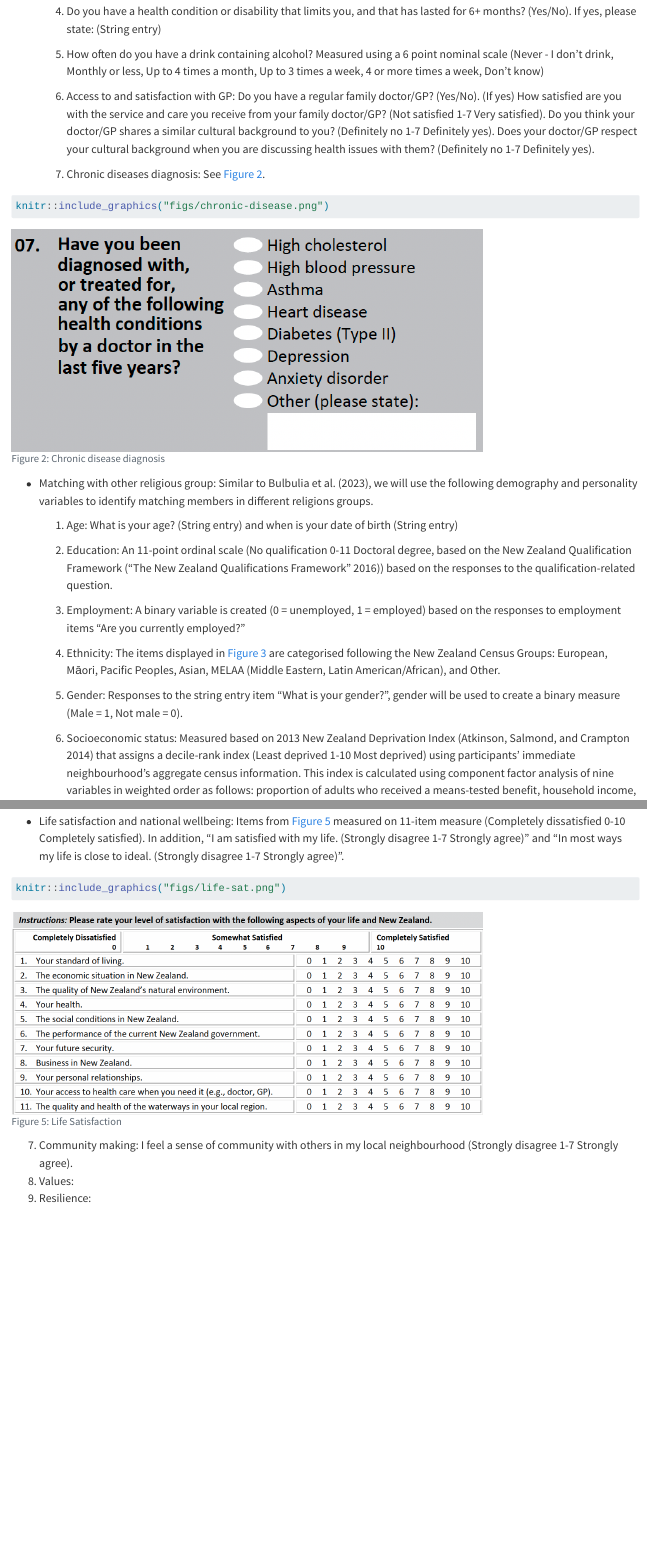
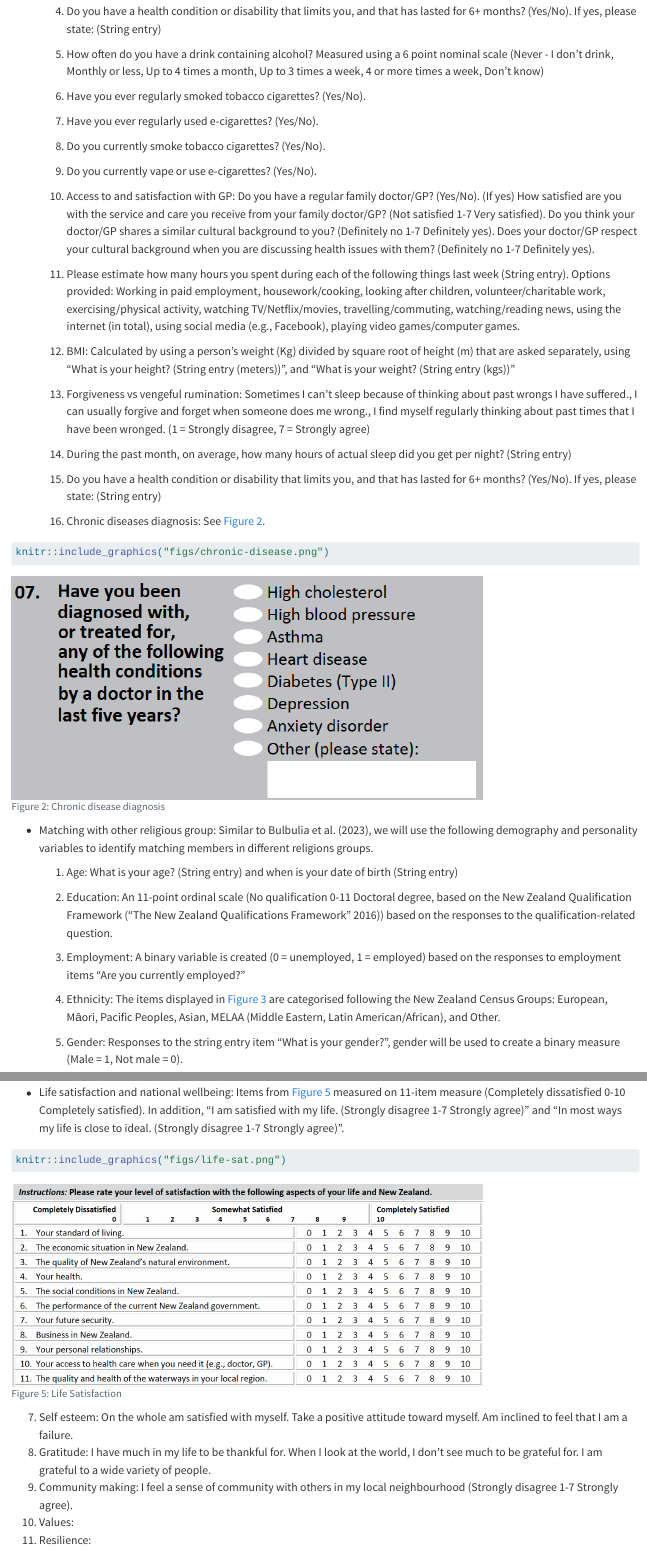
Before and after one commit to usman-afzali/mds-protocol, a Quarto document (protocol_APA.qmd): the page in a window 1100 px wide, from 5830 px down, and a second part further down, joined at a grey line. Rendered offline with R 4.5, knitr and Pandoc in place of Quarto, with nearby package versions; long lines of code are wrapped.

Commit message:
further additions to measures according to feedback from JB

````diff
--- a/bibliography.bib
+++ b/bibliography.bib
@@ -87,6 +87,6 @@
 	author = {Atkinson, June and Salmond, Clare and Crampton, Peter},
-	year = {2014},
-	date = {2014},
+	year = {2019},
+	date = {2019},
 	langid = {en}
 }
 
--- a/protocol_APA.qmd
+++ b/protocol_APA.qmd
@@ -345,9 +345,27 @@
 
     5.  How often do you have a drink containing alcohol? Measured using a 6 point nominal scale (Never - I don't drink, Monthly or less, Up to 4 times a month, Up to 3 times a week, 4 or more times a week, Don't know)
 
-    6.  Access to and satisfaction with GP: Do you have a regular family doctor/GP? (Yes/No). (If yes) How satisfied are you with the service and care you receive from your family doctor/GP? (Not satisfied 1-7 Very satisfied). Do you think your doctor/GP shares a similar cultural background to you? (Definitely no 1-7 Definitely yes). Does your doctor/GP respect your cultural background when you are discussing health issues with them? (Definitely no 1-7 Definitely yes).
+    6.  Have you ever regularly smoked tobacco cigarettes? (Yes/No).
 
-    7.  Chronic diseases diagnosis: See @fig-chrondis.
+    7.  Have you ever regularly used e-cigarettes? (Yes/No).
+
+    8.  Do you currently smoke tobacco cigarettes? (Yes/No).
+
+    9.  Do you currently vape or use e-cigarettes? (Yes/No).
+
+    10. Access to and satisfaction with GP: Do you have a regular family doctor/GP? (Yes/No). (If yes) How satisfied are you with the service and care you receive from your family doctor/GP? (Not satisfied 1-7 Very satisfied). Do you think your doctor/GP shares a similar cultural background to you? (Definitely no 1-7 Definitely yes). Does your doctor/GP respect your cultural background when you are discussing health issues with them? (Definitely no 1-7 Definitely yes).
+
+    11. Please estimate how many hours you spent during each of the following things last week (String entry). Options provided: Working in paid employment, housework/cooking, looking after children, volunteer/charitable work, exercising/physical activity, watching TV/Netflix/movies, travelling/commuting, watching/reading news, using the internet (in total), using social media (e.g., Facebook), playing video games/computer games.
+
+    12. BMI: Calculated by using a person's weight (Kg) divided by square root of height (m) that are asked separately, using "What is your height? (String entry (meters))", and "What is your weight? (String entry (kgs))"
+
+    13. Forgiveness vs vengeful rumination: Sometimes I can't sleep because of thinking about past wrongs I have suffered., I can usually forgive and forget when someone does me wrong., I find myself regularly thinking about past times that I have been wronged. (1 = Strongly disagree, 7 = Strongly agree)
+
+    14. During the past month, on average, how many hours of actual sleep did you get per night? (String entry)
+
+    15. Do you have a health condition or disability that limits you, and that has lasted for 6+ months? (Yes/No). If yes, please state: (String entry)
+
+    16. Chronic diseases diagnosis: See @fig-chrondis.
 
 ```{r}
 #| label: fig-chrondis
@@ -370,7 +388,7 @@
 
     5.  Gender: Responses to the string entry item "What is your gender?", gender will be used to create a binary measure (Male = 1, Not male = 0).
 
-    6.  Socioeconomic status: Measured based on 2013 New Zealand Deprivation Index [@atkinson2014] that assigns a decile-rank index (Least deprived 1-10 Most deprived) using participants' immediate neighbourhood's aggregate census information. This index is calculated using component factor analysis of nine variables in weighted order as follows: proportion of adults who received a means-tested benefit, household income, proportion not owning own home, proportion of single-parent families, the proportion of unemployed, proportion lacking qualifications, proportion household crowding, proportion no telephone access, and proportion no car access. Hence, this index reflects nationwide mean deprivation level for small neighbourhood-type units (i.e., small community areas consisting about 80-90 people).
+    6.  Socioeconomic status: Measured based on 2018 New Zealand Deprivation Index [@atkinson2019] that assigns a decile-rank index (Least deprived 1-10 Most deprived) using participants' immediate neighbourhood's aggregate census information. This index is calculated using component factor analysis of nine variables in weighted order as follows: proportion of adults who received a means-tested benefit, household income, proportion not owning own home, proportion of single-parent families, the proportion of unemployed, proportion lacking qualifications, proportion household crowding, proportion no telephone access, and proportion no car access. Hence, this index reflects nationwide mean deprivation level for small neighbourhood-type units (i.e., small community areas consisting about 80-90 people).
 
     7.  Parent: Measured by assigning a binary variable (1 = those with children, 0 = the rest) to the item: How many children have you given birth to, fathered, or adopted? (String entry).
 
@@ -423,9 +441,11 @@
 knitr::include_graphics("figs/life-sat.png")
 ```
 
-7.  Community making: I feel a sense of community with others in my local neighbourhood (Strongly disagree 1-7 Strongly agree).
-8.  Values:
-9.  Resilience:
+7.  Self esteem: On the whole am satisfied with myself. Take a positive attitude toward myself. Am inclined to feel that I am a failure.
+8.  Gratitude: I have much in my life to be thankful for. When I look at the world, I don’t see much to be grateful for. I am grateful to a wide variety of people.
+9.  Community making: I feel a sense of community with others in my local neighbourhood (Strongly disagree 1-7 Strongly agree).
+10. Values:
+11. Resilience:
 
 -   **Recruitment:** Detail the recruitment strategy, including outreach methods and sources of recruitment.
 
````
Also changed, not shown: protocol_APA.pdf (deleted), protocol_APA.tex (added), protocol_APA_files/figure-pdf/unnamed-chunk-6-1.pdf (added), protocol_APA_files/figure-pdf/unnamed-chunk-9-1.pdf (added), bibliography.bib (4 more changed lines), 4 other files.
